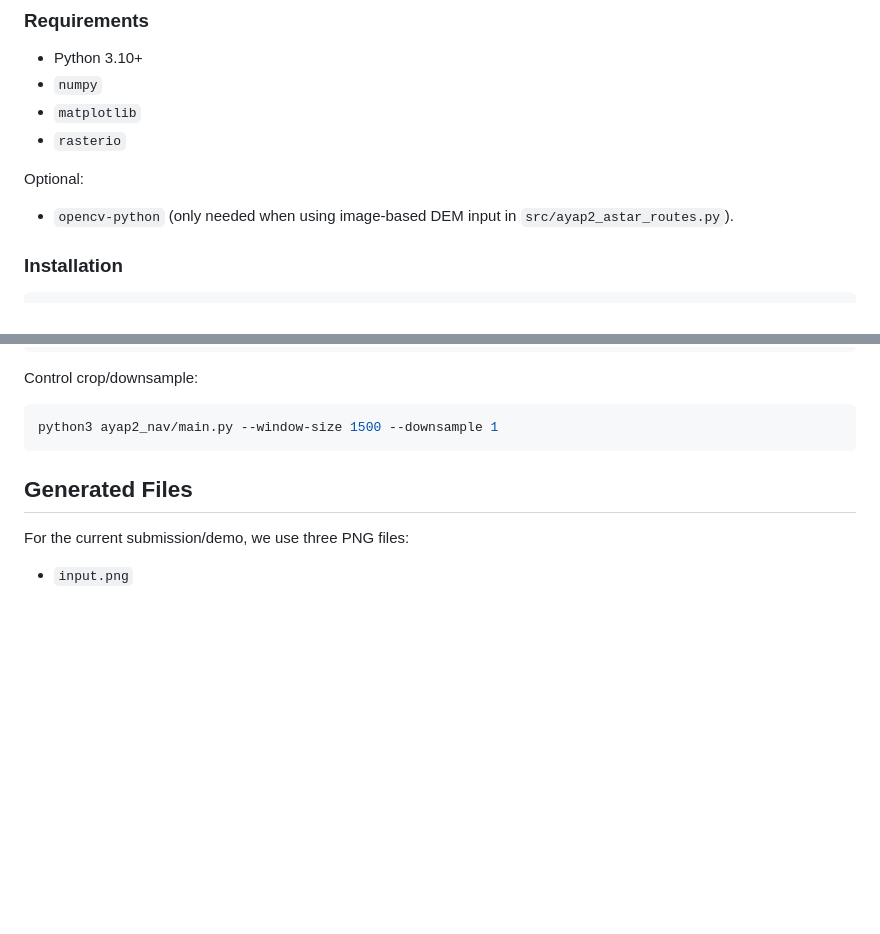
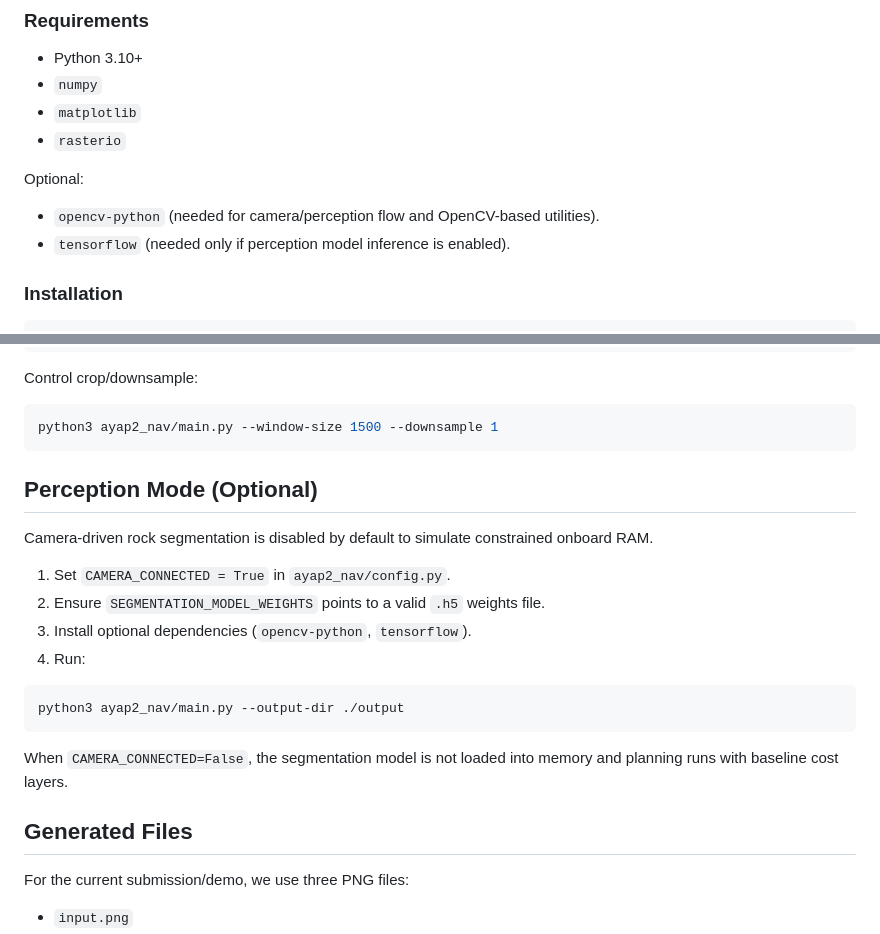
Before and after one commit to kutmur/TUA-Astro-Hackathon, a Markdown page: README.md, 2 parts joined by grey strips. Rendered like a GitHub page; blank space fills up the shorter version.

Commit message:
update README.md to include perception mode details and optional dependencies

````diff
--- a/README.md
+++ b/README.md
@@ -79,7 +79,8 @@ Where:
 - `rasterio`
 
 Optional:
-- `opencv-python` (only needed when using image-based DEM input in `src/ayap2_astar_routes.py`).
+- `opencv-python` (needed for camera/perception flow and OpenCV-based utilities).
+- `tensorflow` (needed only if perception model inference is enabled).
 
 ### Installation
 
@@ -115,6 +116,21 @@ Control crop/downsample:
 ```bash
 python3 ayap2_nav/main.py --window-size 1500 --downsample 1
 ```
+
+## Perception Mode (Optional)
+
+Camera-driven rock segmentation is disabled by default to simulate constrained onboard RAM.
+
+1. Set `CAMERA_CONNECTED = True` in `ayap2_nav/config.py`.
+2. Ensure `SEGMENTATION_MODEL_WEIGHTS` points to a valid `.h5` weights file.
+3. Install optional dependencies (`opencv-python`, `tensorflow`).
+4. Run:
+
+```bash
+python3 ayap2_nav/main.py --output-dir ./output
+```
+
+When `CAMERA_CONNECTED=False`, the segmentation model is not loaded into memory and planning runs with baseline cost layers.
 
 ## Generated Files
 
````
